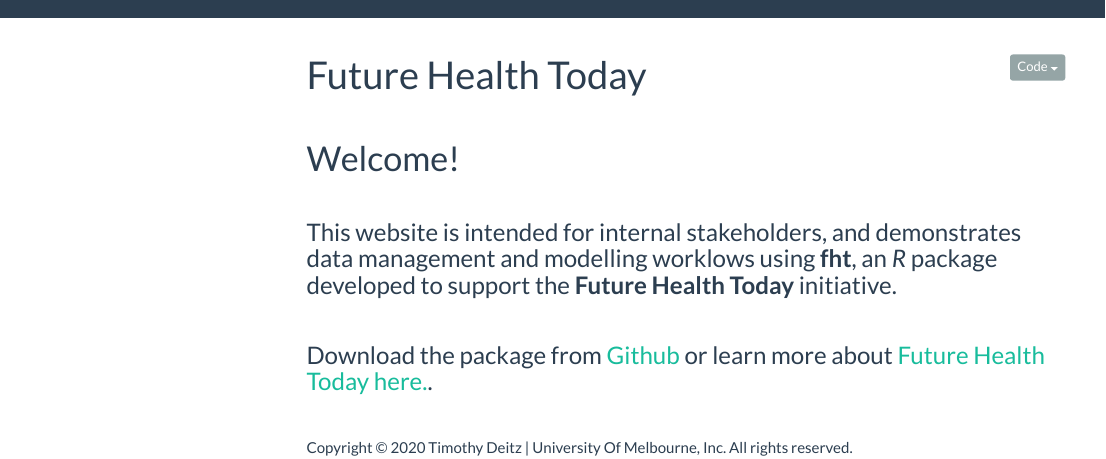
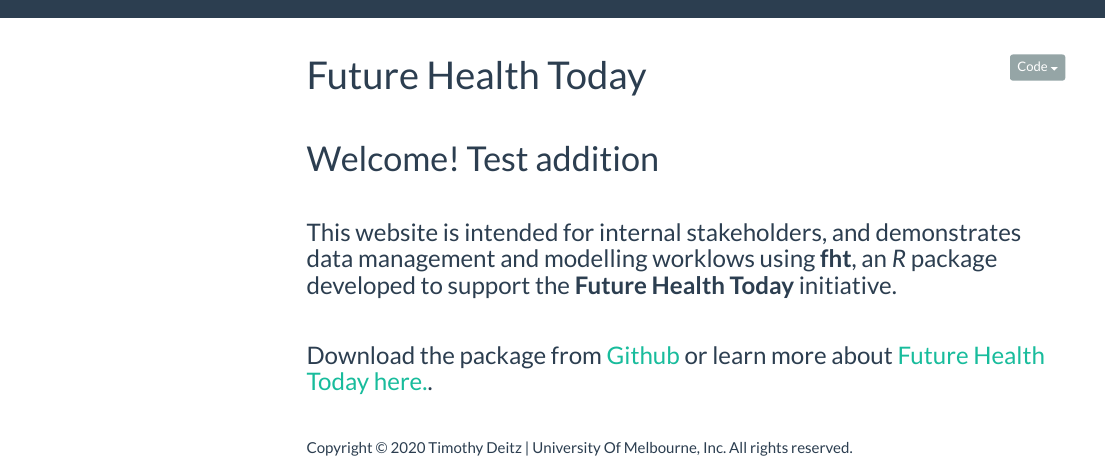
Before and after one commit to PsychlytxTD/future_health_today_website, an R Markdown document (index.Rmd): the page in a window 1100 px wide, from its top. Rendered offline with R 4.5, knitr and Pandoc, with nearby package versions; menus at the side of the page are left out.

Commit message:
test change for continuous deployment

```diff
--- a/index.Rmd
+++ b/index.Rmd
@@ -4,7 +4,7 @@
 &nbsp;
 &nbsp;
 
-# Welcome!
+# Welcome!  Test addition
 
 &nbsp;
 &nbsp;
```
